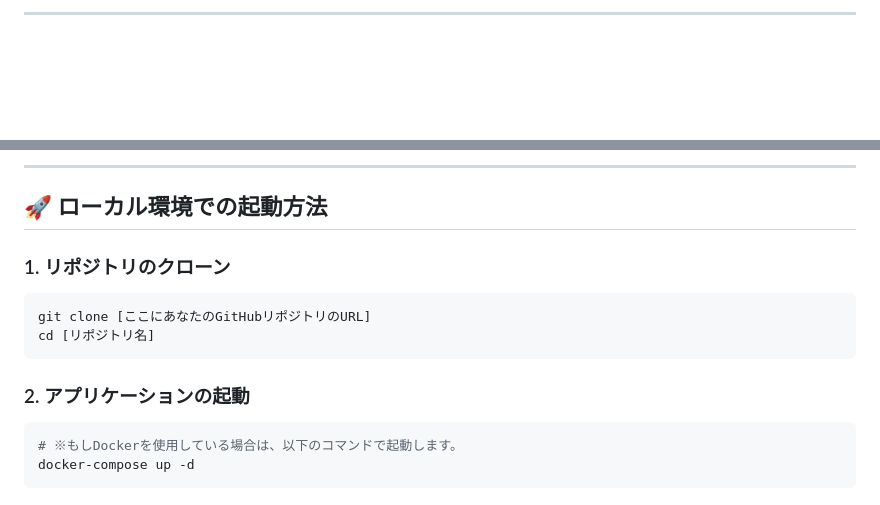
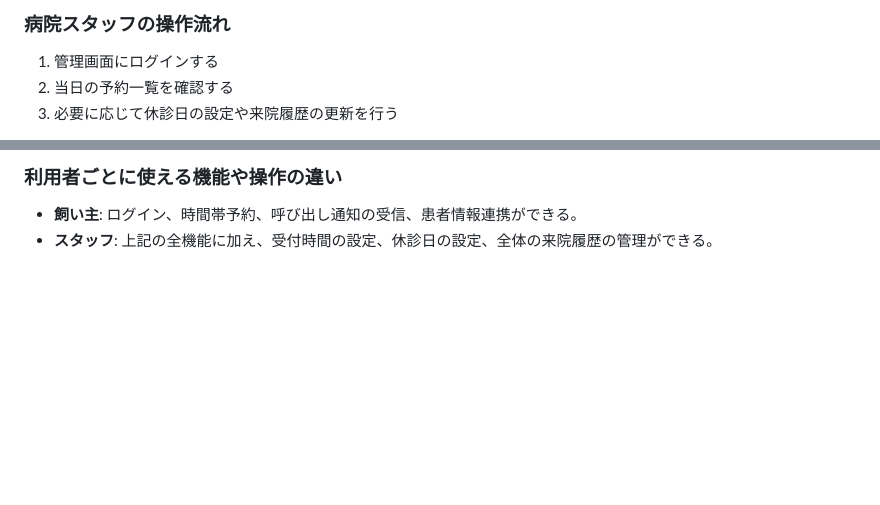
Before and after one commit to azusay0610-design/-, a Markdown page: README.md, 2 parts joined by grey strips. Rendered like a GitHub page; blank space fills up the shorter version.

````diff
--- a/README.md
+++ b/README.md
@@ -49,3 +71,6 @@
 
----
+### 病院スタッフの操作流れ
+1. 管理画面にログインする
+2. 当日の予約一覧を確認する
+3. 必要に応じて休診日の設定や来院履歴の更新を行う
 
@@ -79,15 +77,3 @@ erDiagram
----
-
-## 🚀 ローカル環境での起動方法
-
-### 1. リポジトリのクローン
-```bash
-git clone [ここにあなたのGitHubリポジトリのURL]
-cd [リポジトリ名]
-```
-
-### 2. アプリケーションの起動
-```bash
-# ※もしDockerを使用している場合は、以下のコマンドで起動します。
-docker-compose up -d
-```
+### 利用者ごとに使える機能や操作の違い
+- **飼い主**: ログイン、時間帯予約、呼び出し通知の受信、患者情報連携ができる。
+- **スタッフ**: 上記の全機能に加え、受付時間の設定、休診日の設定、全体の来院履歴の管理ができる。
````
Also changed, not shown: other parts of README.md (+53 -58 lines).
